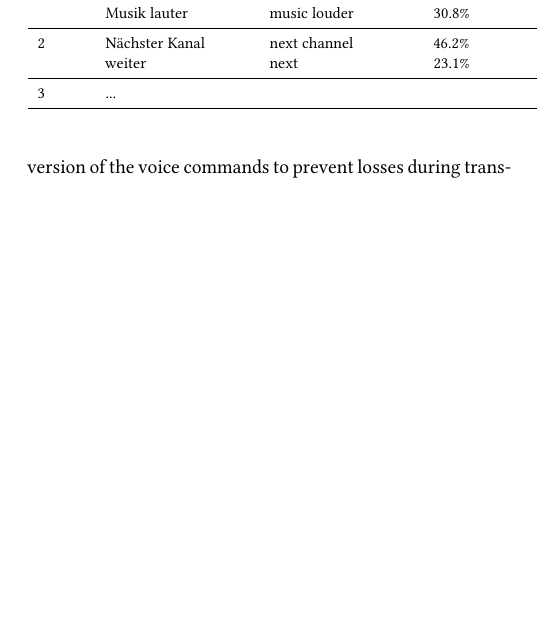
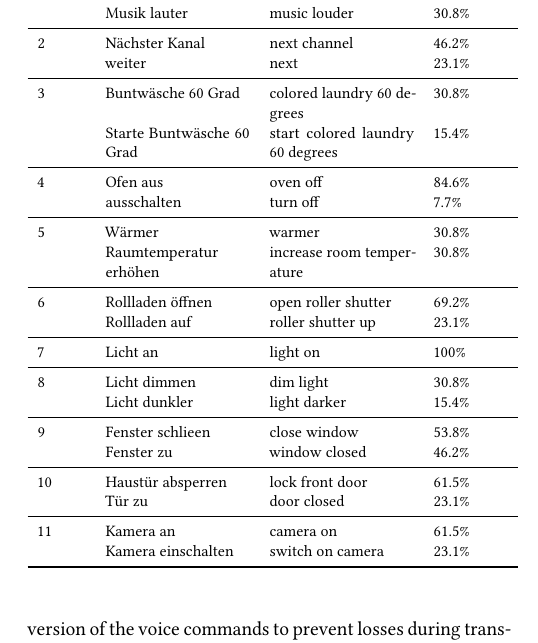
Before and after one commit to FH100/AUE_SmartHome, a LaTeX paper (AUE_Paper.tex): part of one column of page 4 of 6, cut so that both start at the same text, the shorter picture padded with empty space. Compiled offline with pdfLaTeX.

Commit message:
User defined voice set
Absätzte bei future work hinzugefügt

```diff
--- a/AUE_Paper.tex
+++ b/AUE_Paper.tex
@@ -282,9 +282,25 @@ As an example of calculation of an agreement score, consider the task \textit{in
 					\textbf{Task}	& \textbf{German}			& \textbf{English}		& \textbf{Frequency} \\ \midrule
 					1				& lauter					& louder				& 53.8\% \\
 									& Musik lauter				& music louder			& 30.8\% \\ \midrule
-					2				& Nächster Kanal			& next channel			& 46.2\% \\
+					2				& N\"achster Kanal			& next channel			& 46.2\% \\
 									& weiter					& next					& 23.1\% \\ \midrule
-					3				& ...						&						& \\ \bottomrule
+					3				& Buntw\"asche 60 Grad		& colored laundry 60 degrees		& 30.8\% \\
+									& Starte Buntw\"asche 60 Grad	& start colored laundry 60 degrees	& 15.4\% \\ \midrule
+					4				& Ofen aus					& oven off				& 84.6\% \\
+									& ausschalten				& turn off				&  7.7\% \\ \midrule
+					5				& W\"armer					& warmer					& 30.8\% \\
+									& Raumtemperatur erh\"ohen	& increase room temperature	& 30.8\% \\ \midrule
+					6				& Rollladen \"offnen			& open roller shutter	& 69.2\% \\
+									& Rollladen auf				& roller shutter up		& 23.1\% \\ \midrule
+					7				& Licht an 					& light on 				& 100\% \\ \midrule
+					8				& Licht dimmen				& dim light				& 30.8\% \\
+									& Licht dunkler				& light darker			& 15.4\% \\ \midrule
+					9				& Fenster schlieen			& close window			& 53.8\% \\
+									& Fenster zu				& window closed			& 46.2\% \\ \midrule
+					10				& Haust\"ur absperren			& lock front door		& 61.5\% \\
+									& T\"ur zu					& door closed			& 23.1\% \\ \midrule
+					11				& Kamera an					& camera on				& 61.5\% \\
+									& Kamera einschalten		& switch on camera		& 23.1\% \\ \bottomrule
 				\end{tabular}
 			\end{footnotesize}
 		\end{center}
```
Also changed, not shown: AUE_Paper.tex (2 more changed lines), 3 other files.
